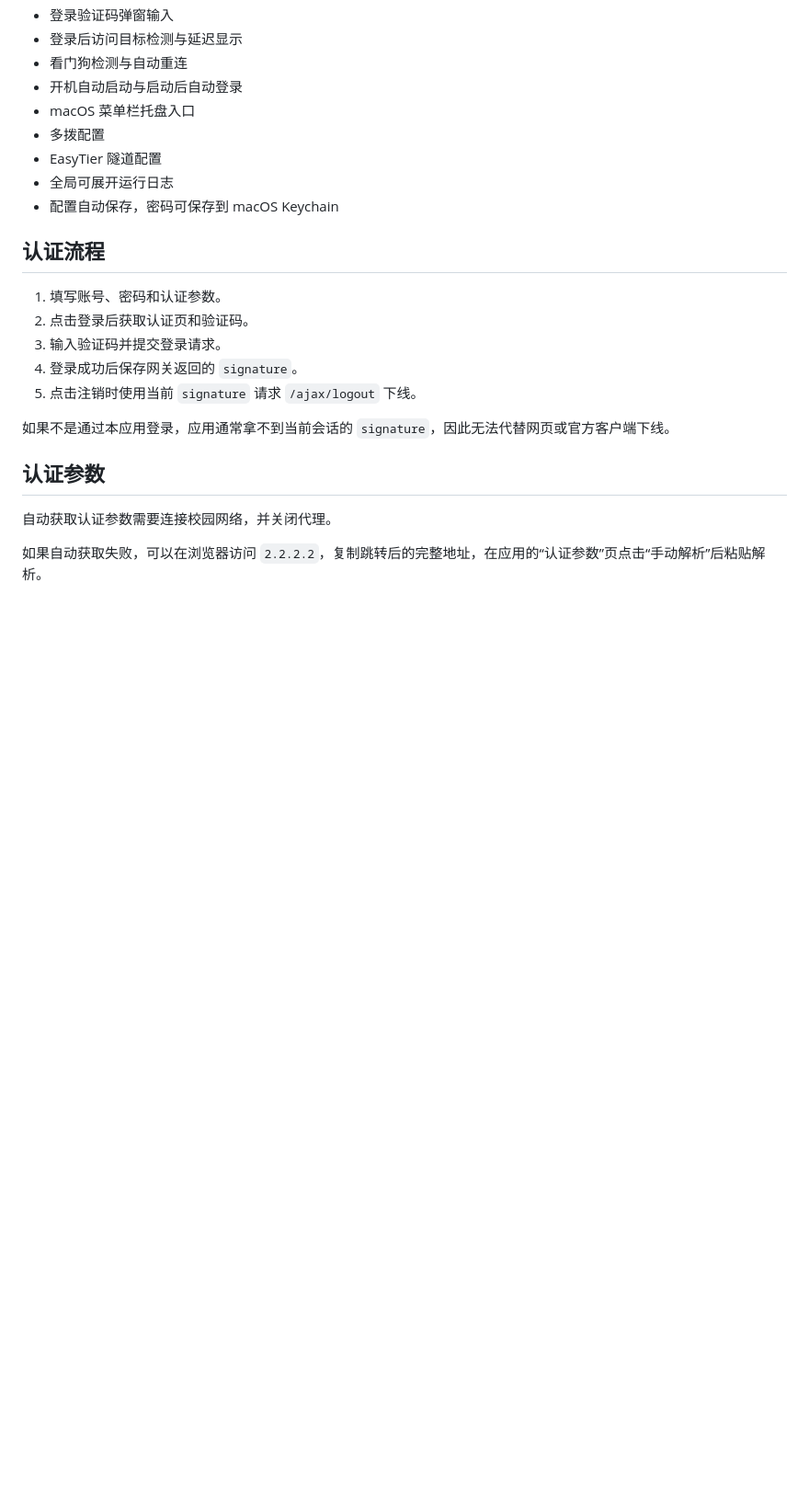
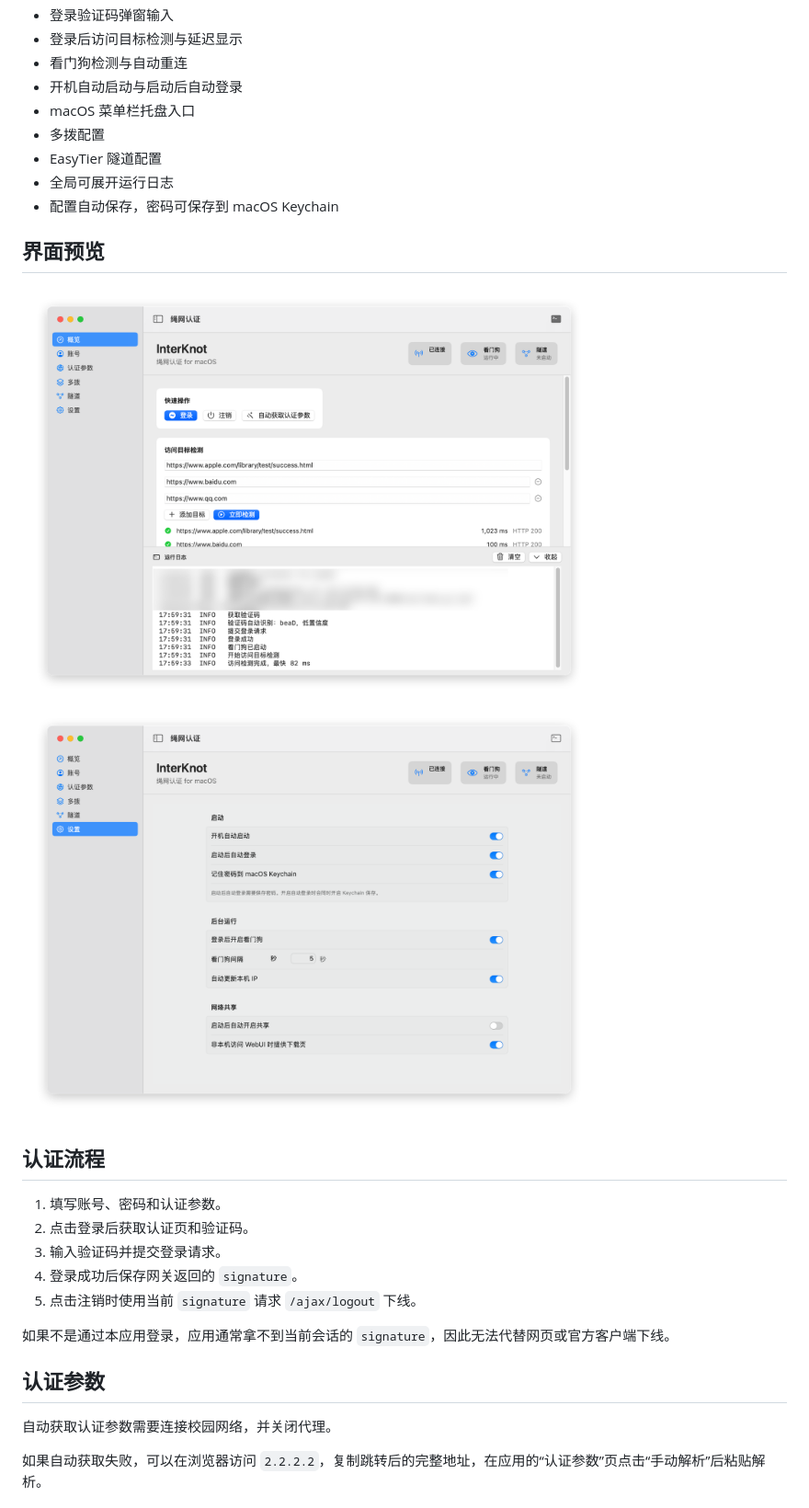
Before and after one commit to CurtisYan/InterKnot_Auth_ForMac, a Markdown page: README.md, the part around the change. Shown at 92% size. GitHub-like rendering; pictures changed too: img/1.png (added), img/2.png (added); blank space fills up the shorter version.

Commit message:
Add README screenshots

```diff
--- a/README.md
+++ b/README.md
@@ -20,6 +20,12 @@ InterKnot Auth for macOS 是广东天翼校园网认证工具的 macOS 原生适
 - EasyTier 隧道配置
 - 全局可展开运行日志
 - 配置自动保存，密码可保存到 macOS Keychain
+
+## 界面预览
+
+<img src="img/1.png" width="75%" alt="InterKnot Auth for macOS 界面预览 1">
+
+<img src="img/2.png" width="75%" alt="InterKnot Auth for macOS 界面预览 2">
 
 ## 认证流程
 
```
